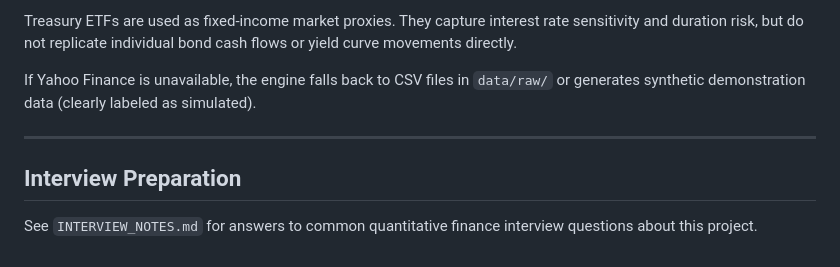
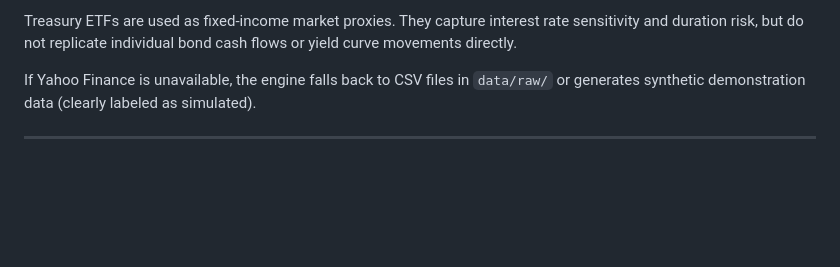
Before and after one commit to ShubhamBhatia-dev/var, a Markdown page: README.md, the part around the change. Drawn GitHub-style; blank space fills up the shorter version.

```diff
--- a/README.md
+++ b/README.md
@@ -292,7 +292,3 @@ Treasury ETFs are used as fixed-income market proxies. They capture interest rat
 If Yahoo Finance is unavailable, the engine falls back to CSV files in `data/raw/` or generates synthetic demonstration data (clearly labeled as simulated).
 
 ---
-
-## Interview Preparation
-
-See `INTERVIEW_NOTES.md` for answers to common quantitative finance interview questions about this project.
```
